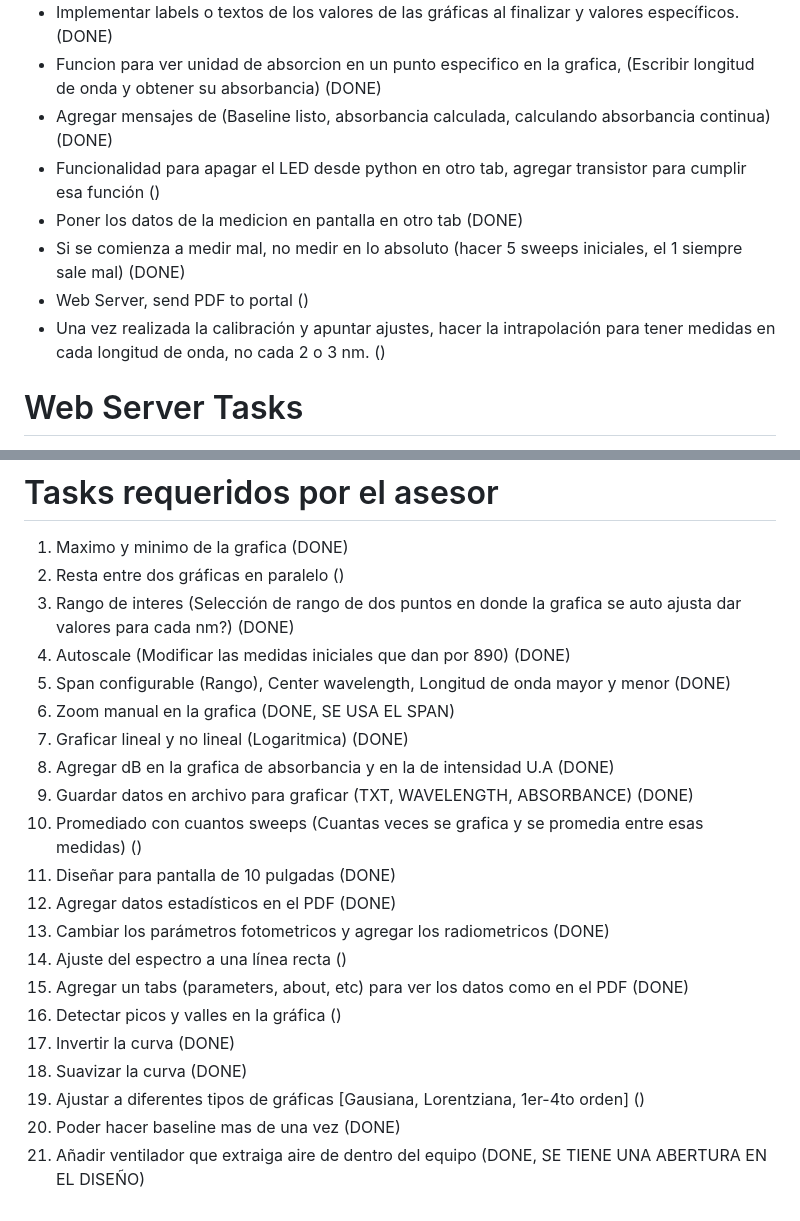
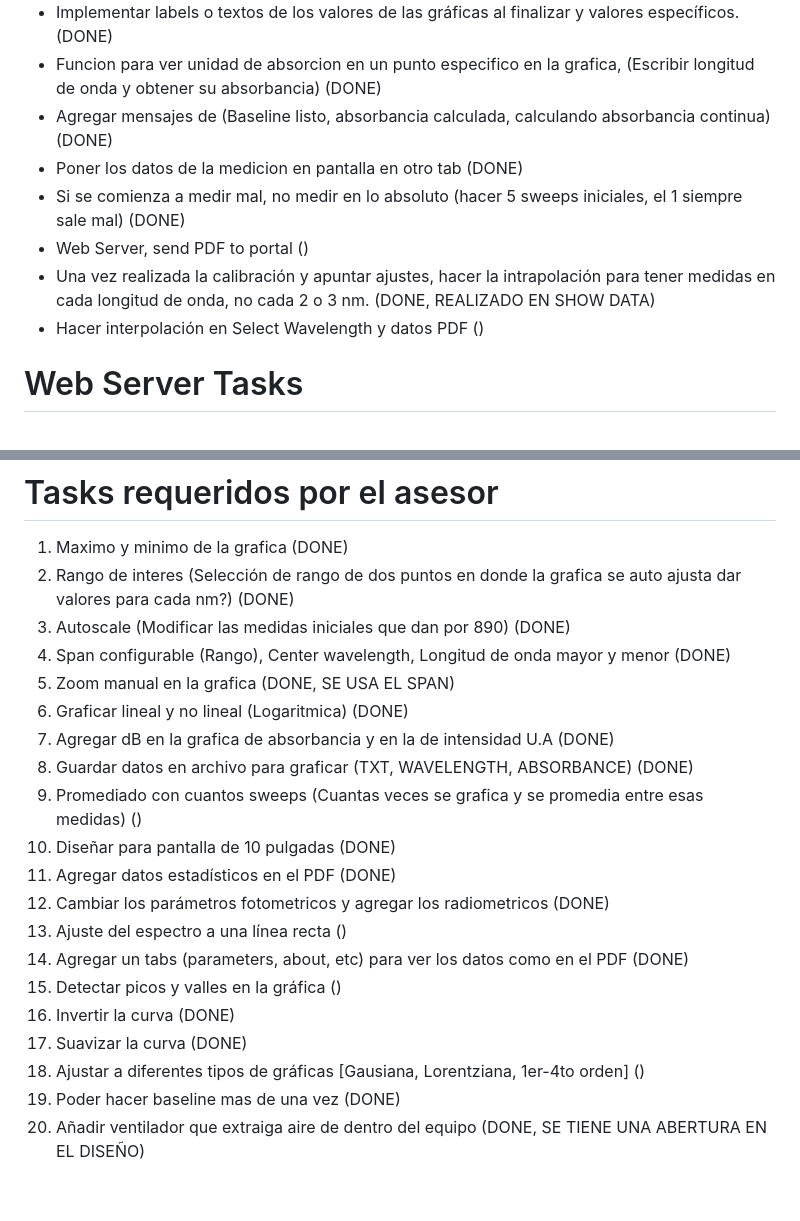
Before and after one commit to jorgeeldis/EspectrofotometroQT, a Markdown page: OBJECTIVES.md, 2 parts joined by grey strips. Drawn GitHub-style.

```diff
--- a/OBJECTIVES.md
+++ b/OBJECTIVES.md
@@ -11,11 +11,11 @@
 - Implementar labels o textos de los valores de las gráficas al finalizar y valores específicos. (DONE)
 - Funcion para ver unidad de absorcion en un punto especifico en la grafica, (Escribir longitud de onda y obtener su absorbancia) (DONE)
 - Agregar mensajes de (Baseline listo, absorbancia calculada, calculando absorbancia continua) (DONE)
-- Funcionalidad para apagar el LED desde python en otro tab, agregar transistor para cumplir esa función ()
 - Poner los datos de la medicion en pantalla en otro tab (DONE)
 - Si se comienza a medir mal, no medir en lo absoluto (hacer 5 sweeps iniciales, el 1 siempre sale mal) (DONE)
 - Web Server, send PDF to portal ()
-- Una vez realizada la calibración y apuntar ajustes, hacer la intrapolación para tener medidas en cada longitud de onda, no cada 2 o 3 nm. ()
+- Una vez realizada la calibración y apuntar ajustes, hacer la intrapolación para tener medidas en cada longitud de onda, no cada 2 o 3 nm. (DONE, REALIZADO EN SHOW DATA)
+- Hacer interpolación en Select Wavelength y datos PDF ()
 
 # Web Server Tasks
 - Crear la página web (DONE)
@@ -31,23 +31,22 @@
 
 # Tasks requeridos por el asesor
 1. Maximo y minimo de la grafica (DONE)
-2. Resta entre dos gráficas en paralelo ()
-3. Rango de interes (Selección de rango de dos puntos en donde la grafica se auto ajusta dar valores para cada nm?) (DONE)
-4. Autoscale (Modificar las medidas iniciales que dan por 890) (DONE)
-5. Span configurable (Rango), Center wavelength, Longitud de onda mayor y menor (DONE)
-6. Zoom manual en la grafica (DONE, SE USA EL SPAN)
-7. Graficar lineal y no lineal (Logaritmica) (DONE)
-8. Agregar dB en la grafica de absorbancia y en la de intensidad U.A (DONE)
-9. Guardar datos en archivo para graficar (TXT, WAVELENGTH, ABSORBANCE) (DONE)
-10. Promediado con cuantos sweeps (Cuantas veces se grafica y se promedia entre esas medidas) ()
-11. Diseñar para pantalla de 10 pulgadas (DONE)
-12. Agregar datos estadísticos en el PDF (DONE)
-13. Cambiar los parámetros fotometricos y agregar los radiometricos (DONE)
-14. Ajuste del espectro a una línea recta ()
-15. Agregar un tabs (parameters, about, etc) para ver los datos como en el PDF (DONE)
-16. Detectar picos y valles en la gráfica ()
-17. Invertir la curva (DONE)
-18. Suavizar la curva (DONE)
-19. Ajustar a diferentes tipos de gráficas [Gausiana, Lorentziana, 1er-4to orden] ()
-20. Poder hacer baseline mas de una vez (DONE)
-21. Añadir ventilador que extraiga aire de dentro del equipo (DONE, SE TIENE UNA ABERTURA EN EL DISEÑO)
+2. Rango de interes (Selección de rango de dos puntos en donde la grafica se auto ajusta dar valores para cada nm?) (DONE)
+3. Autoscale (Modificar las medidas iniciales que dan por 890) (DONE)
+4. Span configurable (Rango), Center wavelength, Longitud de onda mayor y menor (DONE)
+5. Zoom manual en la grafica (DONE, SE USA EL SPAN)
+6. Graficar lineal y no lineal (Logaritmica) (DONE)
+7. Agregar dB en la grafica de absorbancia y en la de intensidad U.A (DONE)
+8. Guardar datos en archivo para graficar (TXT, WAVELENGTH, ABSORBANCE) (DONE)
+9. Promediado con cuantos sweeps (Cuantas veces se grafica y se promedia entre esas medidas) ()
+10. Diseñar para pantalla de 10 pulgadas (DONE)
+11. Agregar datos estadísticos en el PDF (DONE)
+12. Cambiar los parámetros fotometricos y agregar los radiometricos (DONE)
+13. Ajuste del espectro a una línea recta ()
+14. Agregar un tabs (parameters, about, etc) para ver los datos como en el PDF (DONE)
+15. Detectar picos y valles en la gráfica ()
+16. Invertir la curva (DONE)
+17. Suavizar la curva (DONE)
+18. Ajustar a diferentes tipos de gráficas [Gausiana, Lorentziana, 1er-4to orden] ()
+19. Poder hacer baseline mas de una vez (DONE)
+20. Añadir ventilador que extraiga aire de dentro del equipo (DONE, SE TIENE UNA ABERTURA EN EL DISEÑO)
```
